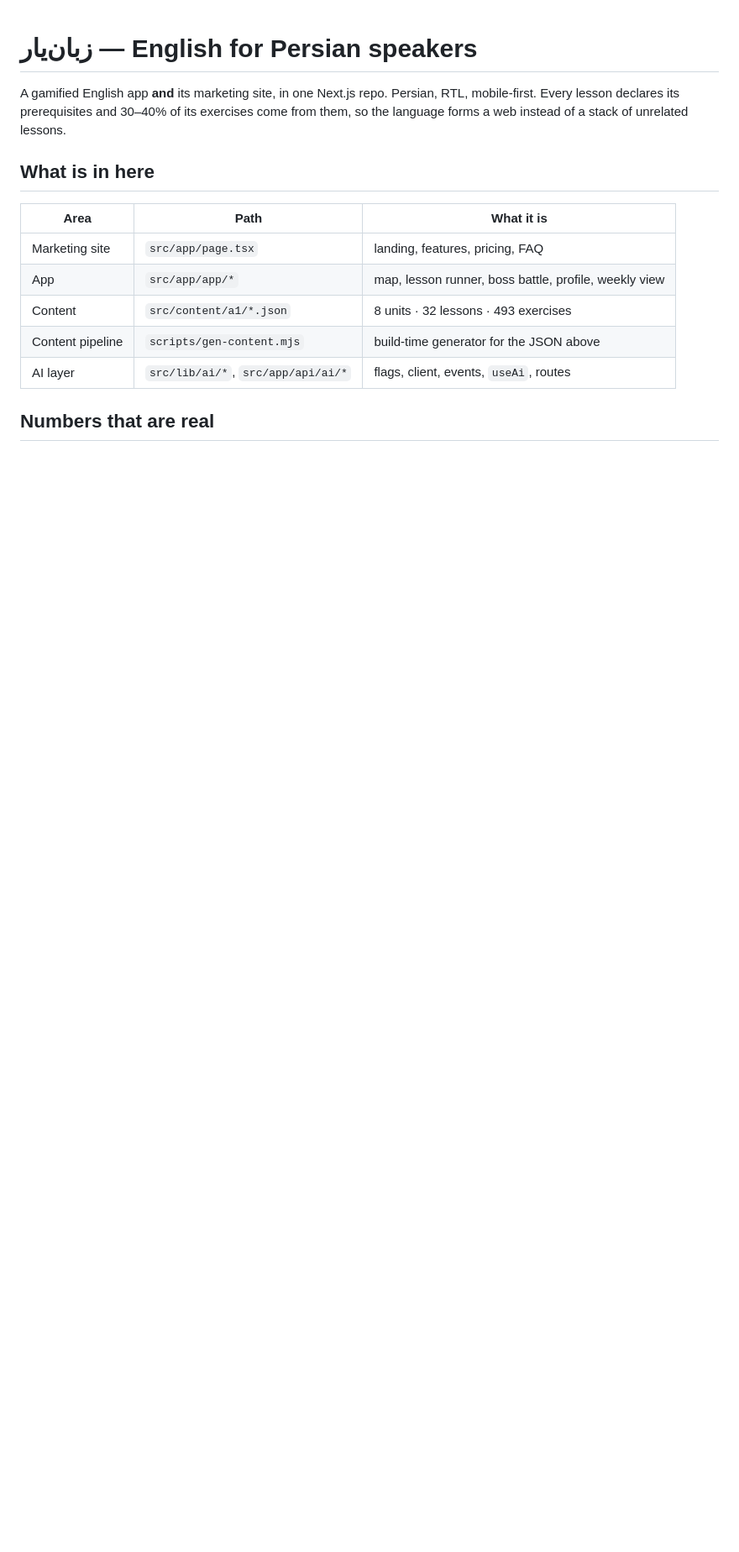
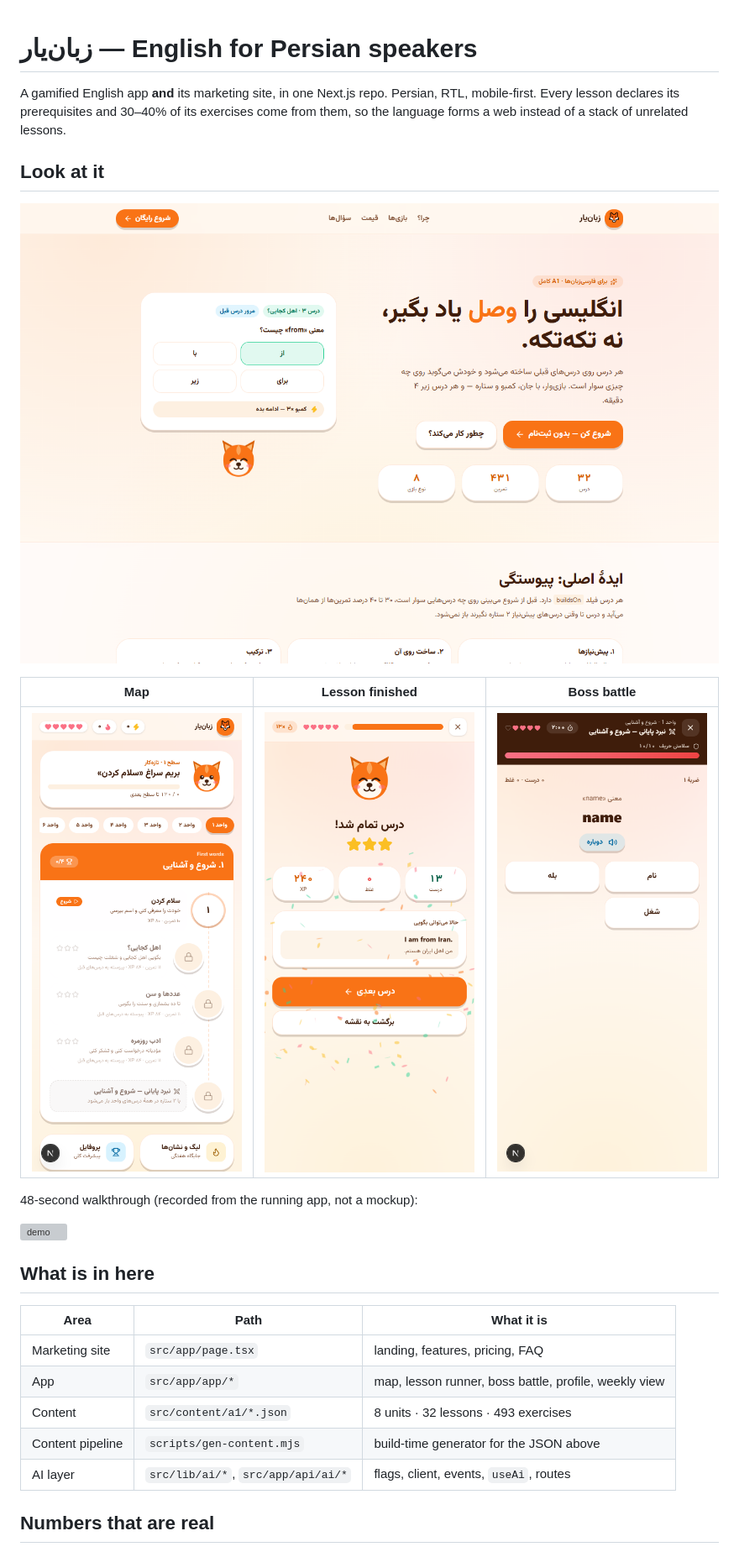
Before and after one commit to MrFox2000/zabanyar, a Markdown page: README.md, the part around one of its changes. Shown at 84% size. GitHub-like rendering; pictures changed too: docs/boss.png (added), docs/landing.png (added), docs/lesson-done.png (added); blank space fills up the shorter version; grey boxes are pictures that could not be loaded.

Commit message:
Document the AI layer and add a screenshot gallery to the README

```diff
--- a/README.md
+++ b/README.md
@@ -3,6 +3,18 @@
 A gamified English app **and** its marketing site, in one Next.js repo. Persian, RTL,
 mobile-first. Every lesson declares its prerequisites and 30–40% of its exercises come
 from them, so the language forms a web instead of a stack of unrelated lessons.
+
+## Look at it
+
+![landing](docs/landing.png)
+
+| Map | Lesson finished | Boss battle |
+|---|---|---|
+| ![map](docs/map.png) | ![lesson done](docs/lesson-done.png) | ![boss](docs/boss.png) |
+
+48-second walkthrough (recorded from the running app, not a mockup):
+
+![demo](docs/demo.gif)
 
 ## What is in here
 
```
Also changed, not shown: other parts of README.md (+2 -0 lines), docs/AI.md (added, +72 -0 lines), 1 other file.
